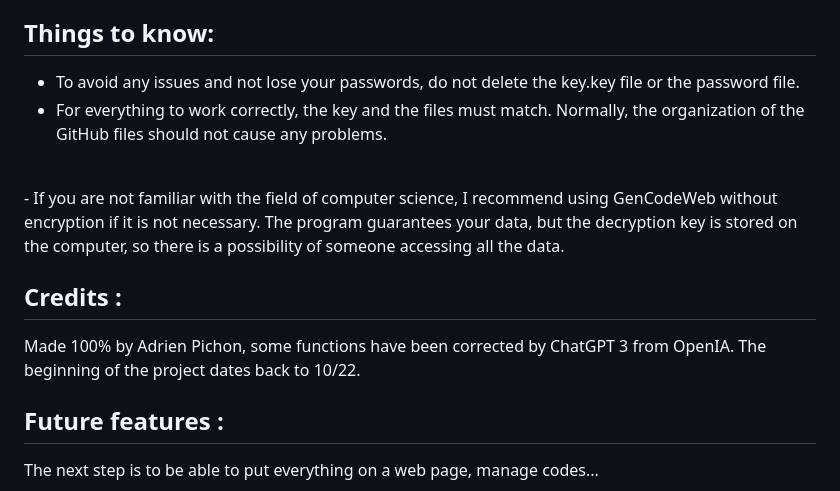
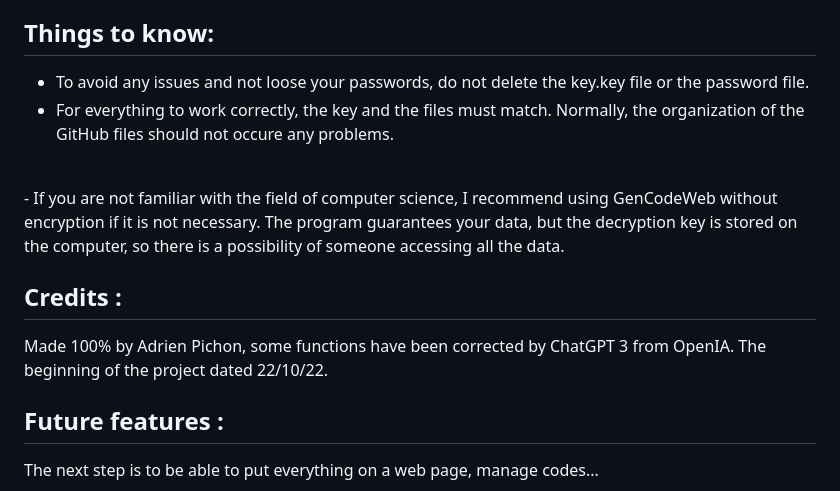
Before and after one commit to pitch2/GenCode, a Markdown page: README.md, the part around one of its changes. Rendered like a GitHub page.

```diff
--- a/README.md
+++ b/README.md
@@ -60,8 +60,8 @@ This set of programs allows you to generate, save, and manage your passwords, as
 ## Things to know:
 
 
-  - To avoid any issues and not lose your passwords, do not delete the key.key file or the password file.
-  - For everything to work correctly, the key and the files must match. Normally, the organization of the GitHub files should not cause any problems.
+  - To avoid any issues and not loose your passwords, do not delete the key.key file or the password file.
+  - For everything to work correctly, the key and the files must match. Normally, the organization of the GitHub files should not occure any problems.
   <br>
   - If you are not familiar with the field of computer science, I recommend using GenCodeWeb without encryption if it is not necessary. The program guarantees your data, but the decryption key is stored on the computer, so there is a possibility of someone accessing all the data.
 
@@ -69,7 +69,7 @@ This set of programs allows you to generate, save, and manage your passwords, as
 
 ## Credits :
 
-Made 100% by Adrien Pichon, some functions have been corrected by ChatGPT 3 from OpenIA. The beginning of the project dates back to 10/22.
+Made 100% by Adrien Pichon, some functions have been corrected by ChatGPT 3 from OpenIA. The beginning of the project dated 22/10/22.
 
 
 ## Future features :
```
Also changed, not shown: other parts of README.md (+1 -1 lines).
